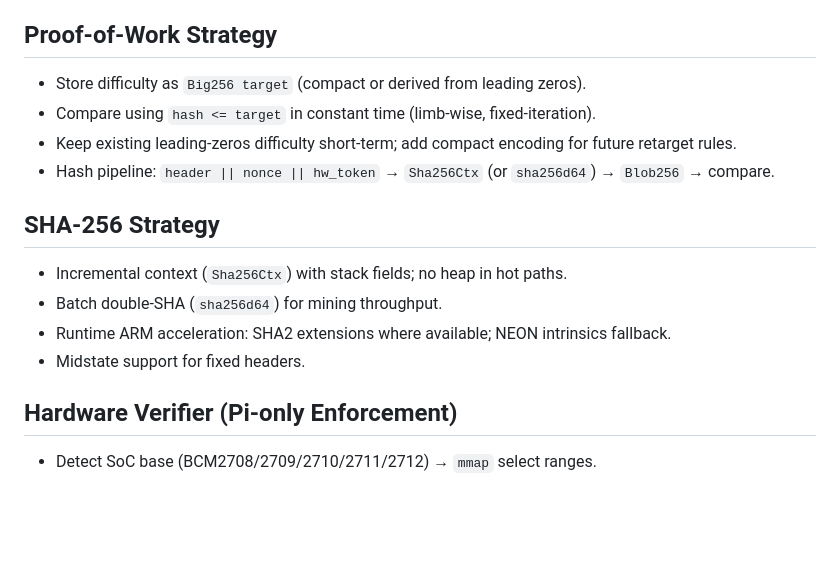
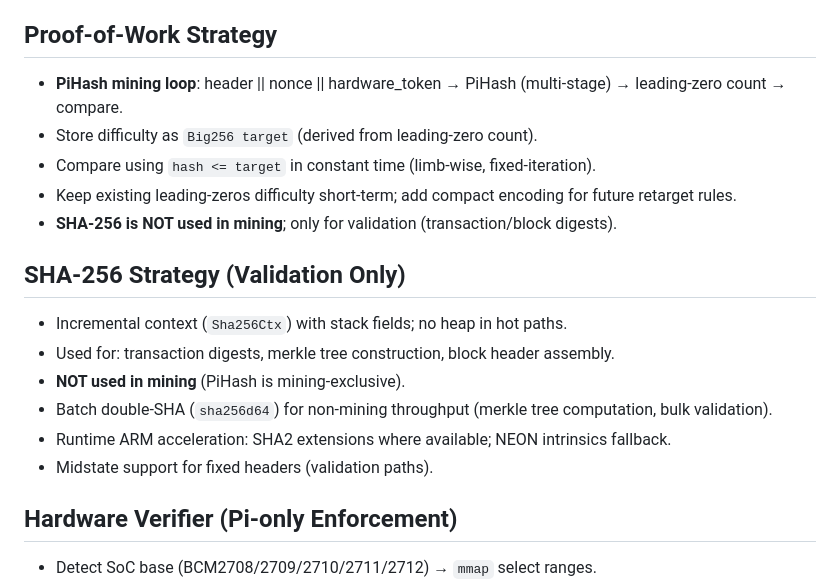
Before and after one commit to UnderhillForge/PiSecure, a Markdown page: docs/core-conversion.md, the part around one of its changes. Drawn GitHub-style; blank space fills up the shorter version.

```diff
--- a/docs/core-conversion.md
+++ b/docs/core-conversion.md
@@ -56,16 +64,19 @@ This document outlines our migration of PiSecure’s crypto-critical paths from
   - Zero-copy buffers, GIL release in hot loops.
 
 ## Proof-of-Work Strategy
-- Store difficulty as `Big256 target` (compact or derived from leading zeros).
+- **PiHash mining loop**: header || nonce || hardware_token → PiHash (multi-stage) → leading-zero count → compare.
+- Store difficulty as `Big256 target` (derived from leading-zero count).
 - Compare using `hash <= target` in constant time (limb-wise, fixed-iteration).
 - Keep existing leading-zeros difficulty short-term; add compact encoding for future retarget rules.
-- Hash pipeline: `header || nonce || hw_token` → `Sha256Ctx` (or `sha256d64`) → `Blob256` → compare.
+- **SHA-256 is NOT used in mining**; only for validation (transaction/block digests).
 
-## SHA-256 Strategy
+## SHA-256 Strategy (Validation Only)
 - Incremental context (`Sha256Ctx`) with stack fields; no heap in hot paths.
-- Batch double-SHA (`sha256d64`) for mining throughput.
+- Used for: transaction digests, merkle tree construction, block header assembly.
+- **NOT used in mining** (PiHash is mining-exclusive).
+- Batch double-SHA (`sha256d64`) for non-mining throughput (merkle tree computation, bulk validation).
 - Runtime ARM acceleration: SHA2 extensions where available; NEON intrinsics fallback.
-- Midstate support for fixed headers.
+- Midstate support for fixed headers (validation paths).
 
 ## Hardware Verifier (Pi-only Enforcement)
 - Detect SoC base (BCM2708/2709/2710/2711/2712) → `mmap` select ranges.
```
Also changed, not shown: other parts of docs/core-conversion.md (+21 -12 lines).
